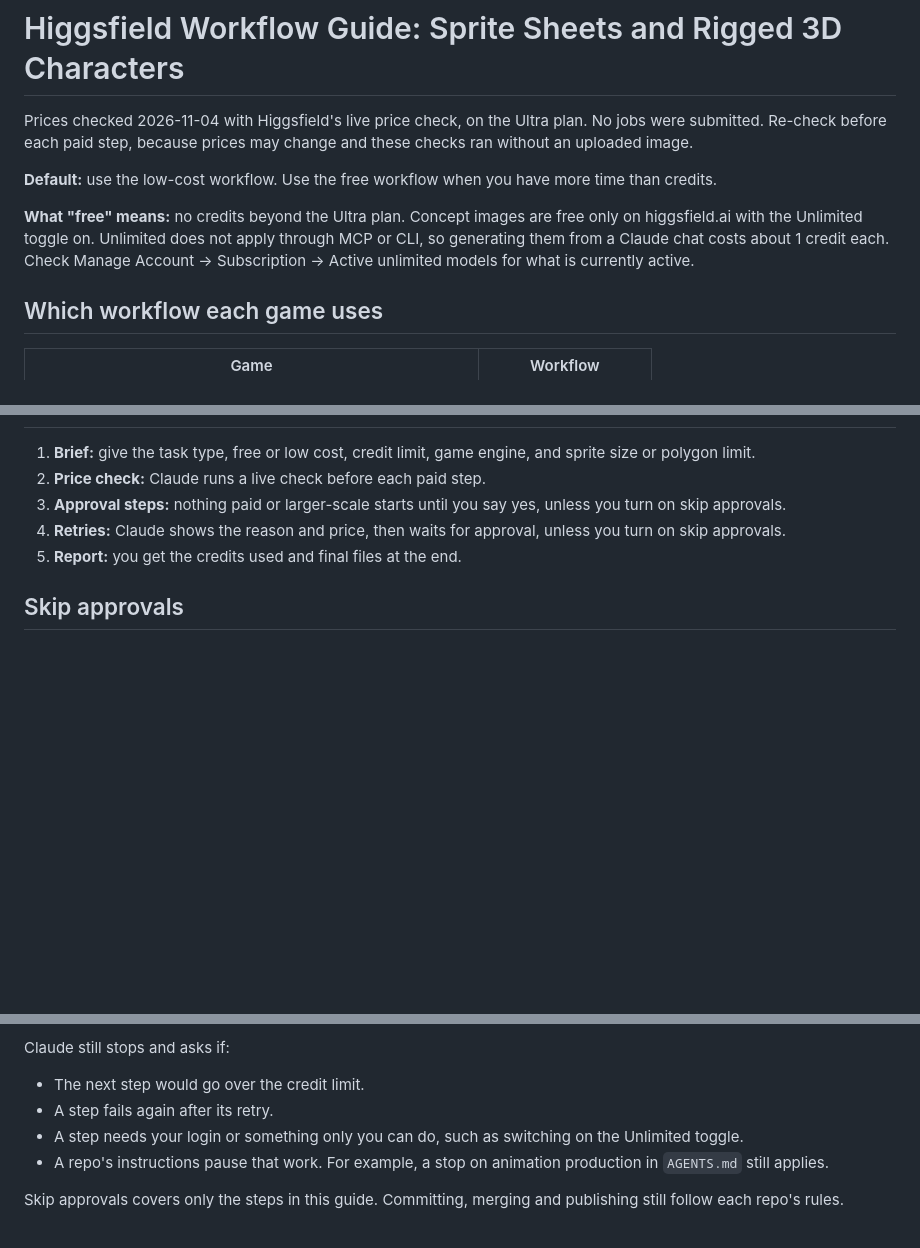
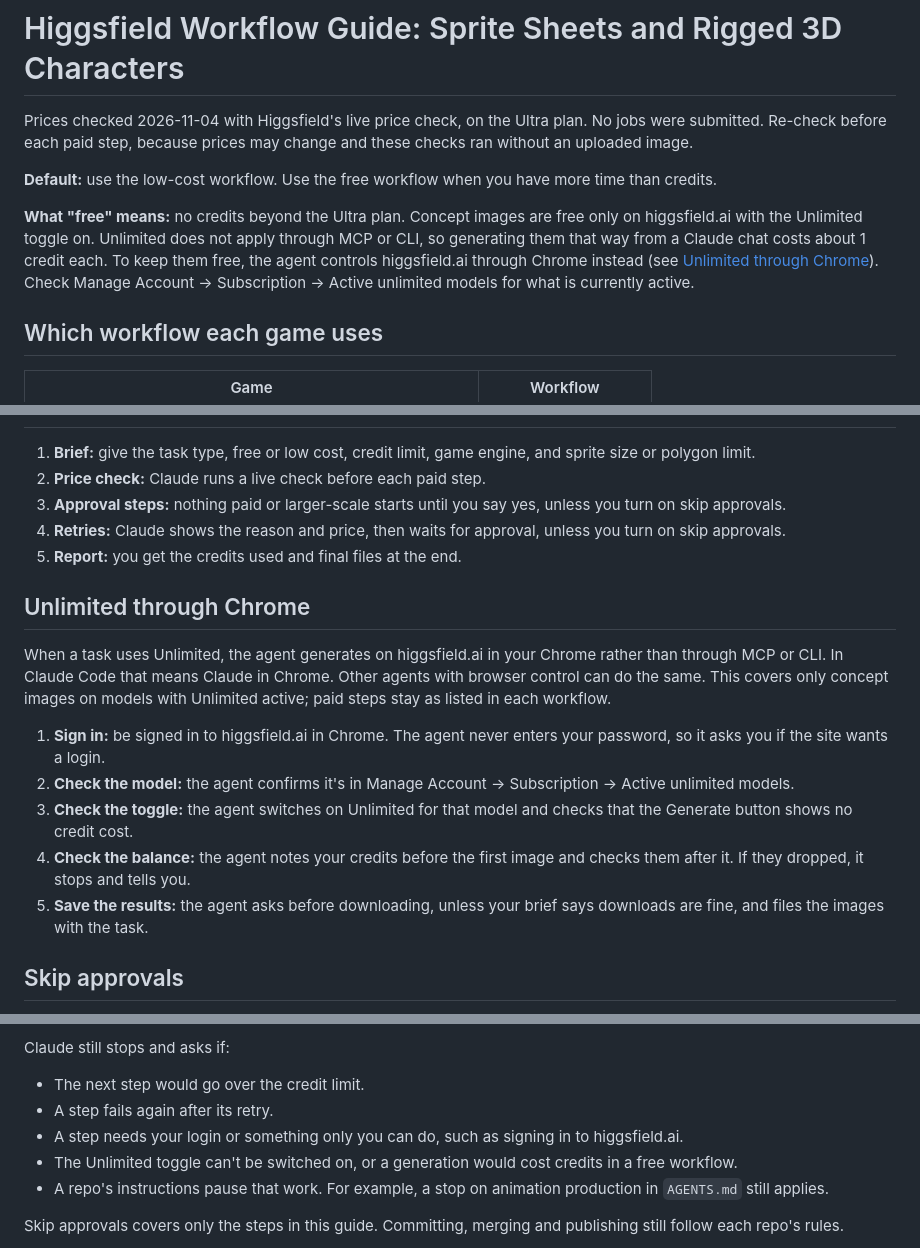
Before and after one commit to crrreatorrr/sproto-duel, a Markdown page: docs/higgsfield-workflow-guide.md, 3 parts joined by grey strips. Rendered like a GitHub page; blank space fills up the shorter version.

Commit message:
Generate Unlimited Higgsfield images through Chrome
Unlimited doesn't apply through MCP or CLI, so agents now control
higgsfield.ai through Chrome to keep concept images free.

Co-Authored-By: Claude Opus 5.5 <noreply@anthropic.com>

```diff
--- a/docs/higgsfield-workflow-guide.md
+++ b/docs/higgsfield-workflow-guide.md
@@ -4,7 +4,7 @@ Prices checked 2026-11-04 with Higgsfield's live price check, on the Ultra plan.
 
 **Default:** use the low-cost workflow. Use the free workflow when you have more time than credits.
 
-**What "free" means:** no credits beyond the Ultra plan. Concept images are free only on higgsfield.ai with the Unlimited toggle on. Unlimited does not apply through MCP or CLI, so generating them from a Claude chat costs about 1 credit each. Check Manage Account → Subscription → Active unlimited models for what is currently active.
+**What "free" means:** no credits beyond the Ultra plan. Concept images are free only on higgsfield.ai with the Unlimited toggle on. Unlimited does not apply through MCP or CLI, so generating them that way from a Claude chat costs about 1 credit each. To keep them free, the agent controls higgsfield.ai through Chrome instead (see [Unlimited through Chrome](#unlimited-through-chrome)). Check Manage Account → Subscription → Active unlimited models for what is currently active.
 
 ## Which workflow each game uses
 
@@ -22,6 +22,16 @@ Prices checked 2026-11-04 with Higgsfield's live price check, on the Ultra plan.
 4. **Retries:** Claude shows the reason and price, then waits for approval, unless you turn on skip approvals.
 5. **Report:** you get the credits used and final files at the end.
 
+## Unlimited through Chrome
+
+When a task uses Unlimited, the agent generates on higgsfield.ai in your Chrome rather than through MCP or CLI. In Claude Code that means Claude in Chrome. Other agents with browser control can do the same. This covers only concept images on models with Unlimited active; paid steps stay as listed in each workflow.
+
+1. **Sign in:** be signed in to higgsfield.ai in Chrome. The agent never enters your password, so it asks you if the site wants a login.
+2. **Check the model:** the agent confirms it's in Manage Account → Subscription → Active unlimited models.
+3. **Check the toggle:** the agent switches on Unlimited for that model and checks that the Generate button shows no credit cost.
+4. **Check the balance:** the agent notes your credits before the first image and checks them after it. If they dropped, it stops and tells you.
+5. **Save the results:** the agent asks before downloading, unless your brief says downloads are fine, and files the images with the task.
+
 ## Skip approvals
 
 When you say so, such as "skip approvals", Claude completes the whole workflow for that task without stopping at approval steps. It never carries over to another task.
@@ -35,7 +45,8 @@ Claude still stops and asks if:
 
 - The next step would go over the credit limit.
 - A step fails again after its retry.
-- A step needs your login or something only you can do, such as switching on the Unlimited toggle.
+- A step needs your login or something only you can do, such as signing in to higgsfield.ai.
+- The Unlimited toggle can't be switched on, or a generation would cost credits in a free workflow.
 - A repo's instructions pause that work. For example, a stop on animation production in `AGENTS.md` still applies.
 
 Skip approvals covers only the steps in this guide. Committing, merging and publishing still follow each repo's rules.
```
